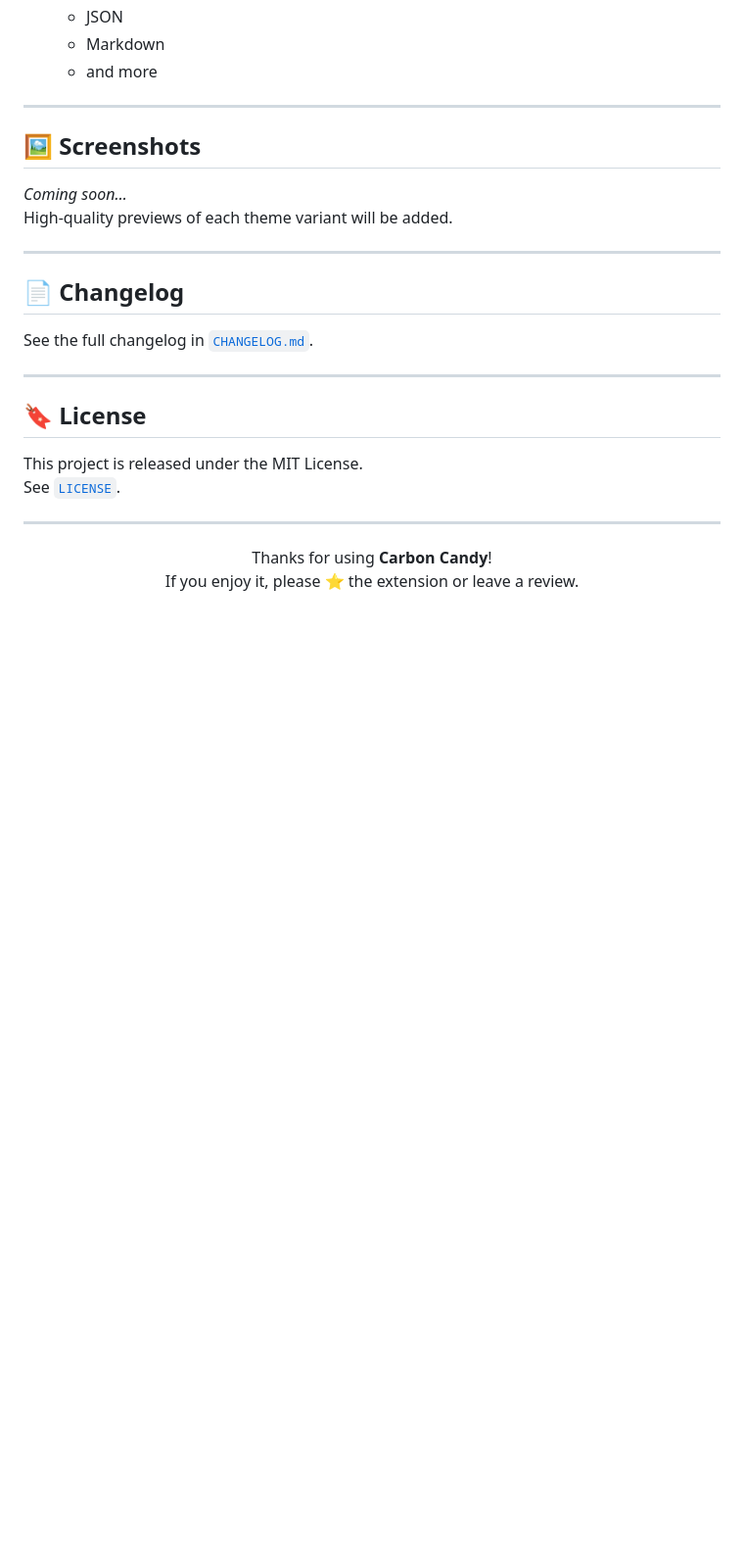
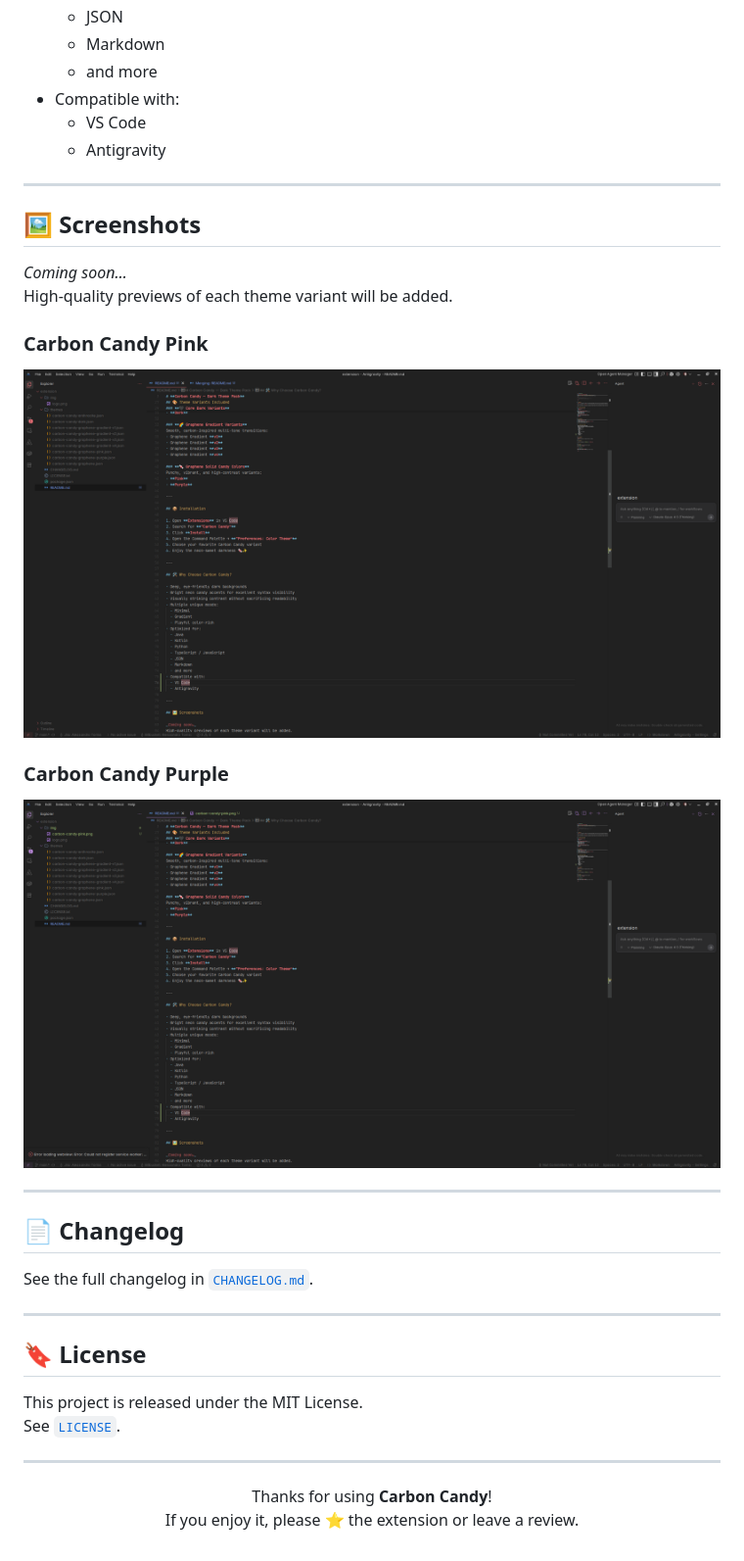
Before and after one commit to viral-team/carbon-candy-theme, a Markdown page: README.md, the part around the change. Shown at 98% size. Drawn GitHub-style; pictures changed too: img/carbon-candy-pink.png (added), img/carbon-candy-purple.png (added); blank space fills up the shorter version.

Commit message:
updated README.md, added two screenshots

```diff
--- a/README.md
+++ b/README.md
@@ -72,6 +72,9 @@ Punchy, vibrant, and high-contrast variants:
   - JSON
   - Markdown
   - and more
+- Compatible with:
+  - VS Code
+  - Antigravity
 
 ---
 
@@ -79,6 +82,12 @@ Punchy, vibrant, and high-contrast variants:
 
 _Coming soon…_
 High-quality previews of each theme variant will be added.
+
+### Carbon Candy Pink
+![Carbon Candy Pink Screenshot](https://raw.githubusercontent.com/viral-team/carbon-candy-theme/main/img/carbon-candy-pink.png)
+
+### Carbon Candy Purple
+![Carbon Candy Purple Screenshot](https://raw.githubusercontent.com/viral-team/carbon-candy-theme/main/img/carbon-candy-purple.png)
 
 ---
 
```
